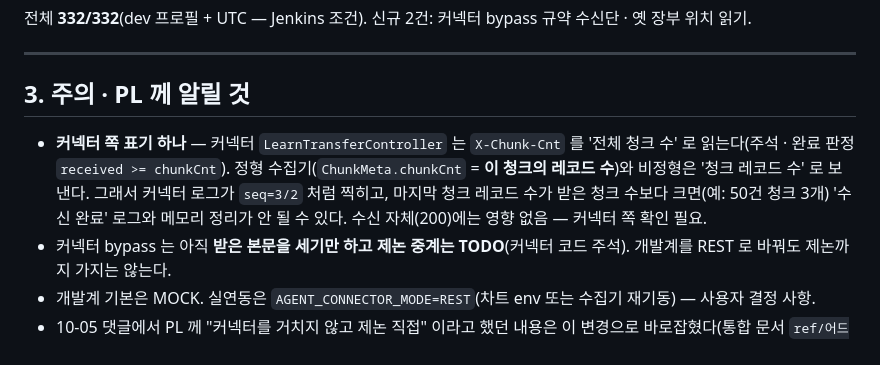
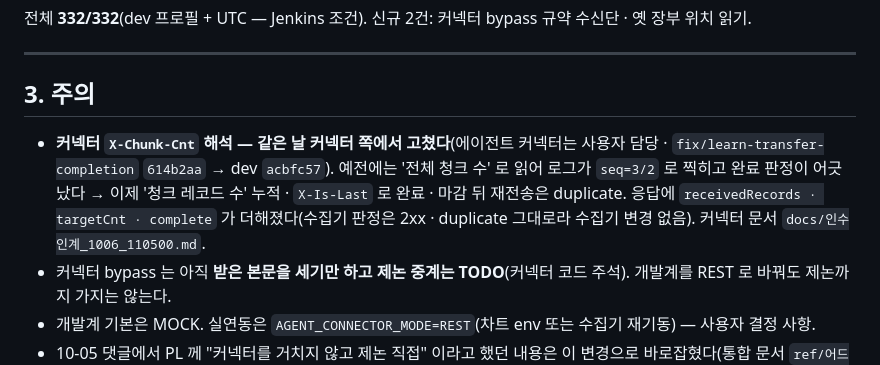
Before and after one commit to twolinecloud/data_unstructured-collector-dvlx15mqnc, a Markdown page: docs/인수인계_1006101000.md, the part around the change. GitHub-like rendering.

Commit message:
docs: 인수인계(1006101000) — 커넥터 X-Chunk-Cnt 해석 수정 완료(커넥터 acbfc57) 반영

```diff
--- a/docs/인수인계_1006101000.md
+++ b/docs/인수인계_1006101000.md
@@ -81,11 +81,11 @@
 
 ---
 
-## 3. 주의 · PL 께 알릴 것
+## 3. 주의
 
-- **커넥터 쪽 표기 하나** — 커넥터 `LearnTransferController` 는 `X-Chunk-Cnt` 를 '전체 청크 수' 로 읽는다(주석 · 완료 판정 `received >= chunkCnt`).
-  정형 수집기(`ChunkMeta.chunkCnt` = **이 청크의 레코드 수**)와 비정형은 '청크 레코드 수' 로 보낸다. 그래서 커넥터 로그가 `seq=3/2` 처럼 찍히고,
-  마지막 청크 레코드 수가 받은 청크 수보다 크면(예: 50건 청크 3개) '수신 완료' 로그와 메모리 정리가 안 될 수 있다. 수신 자체(200)에는 영향 없음 — 커넥터 쪽 확인 필요.
+- **커넥터 `X-Chunk-Cnt` 해석 — 같은 날 커넥터 쪽에서 고쳤다**(에이전트 커넥터는 사용자 담당 · `fix/learn-transfer-completion` `614b2aa` → dev `acbfc57`).
+  예전에는 '전체 청크 수' 로 읽어 로그가 `seq=3/2` 로 찍히고 완료 판정이 어긋났다 → 이제 '청크 레코드 수' 누적 · `X-Is-Last` 로 완료 · 마감 뒤 재전송은 duplicate.
+  응답에 `receivedRecords · targetCnt · complete` 가 더해졌다(수집기 판정은 2xx · duplicate 그대로라 수집기 변경 없음). 커넥터 문서 `docs/인수인계_1006_110500.md`.
 - 커넥터 bypass 는 아직 **받은 본문을 세기만 하고 제논 중계는 TODO**(커넥터 코드 주석). 개발계를 REST 로 바꿔도 제논까지 가지는 않는다.
 - 개발계 기본은 MOCK. 실연동은 `AGENT_CONNECTOR_MODE=REST`(차트 env 또는 수집기 재기동) — 사용자 결정 사항.
 - 10-05 댓글에서 PL 께 "커넥터를 거치지 않고 제논 직접" 이라고 했던 내용은 이 변경으로 바로잡혔다(통합 문서 `ref/어드민_백엔드_통합인터페이스.md` 2.6 도 수정).
```
